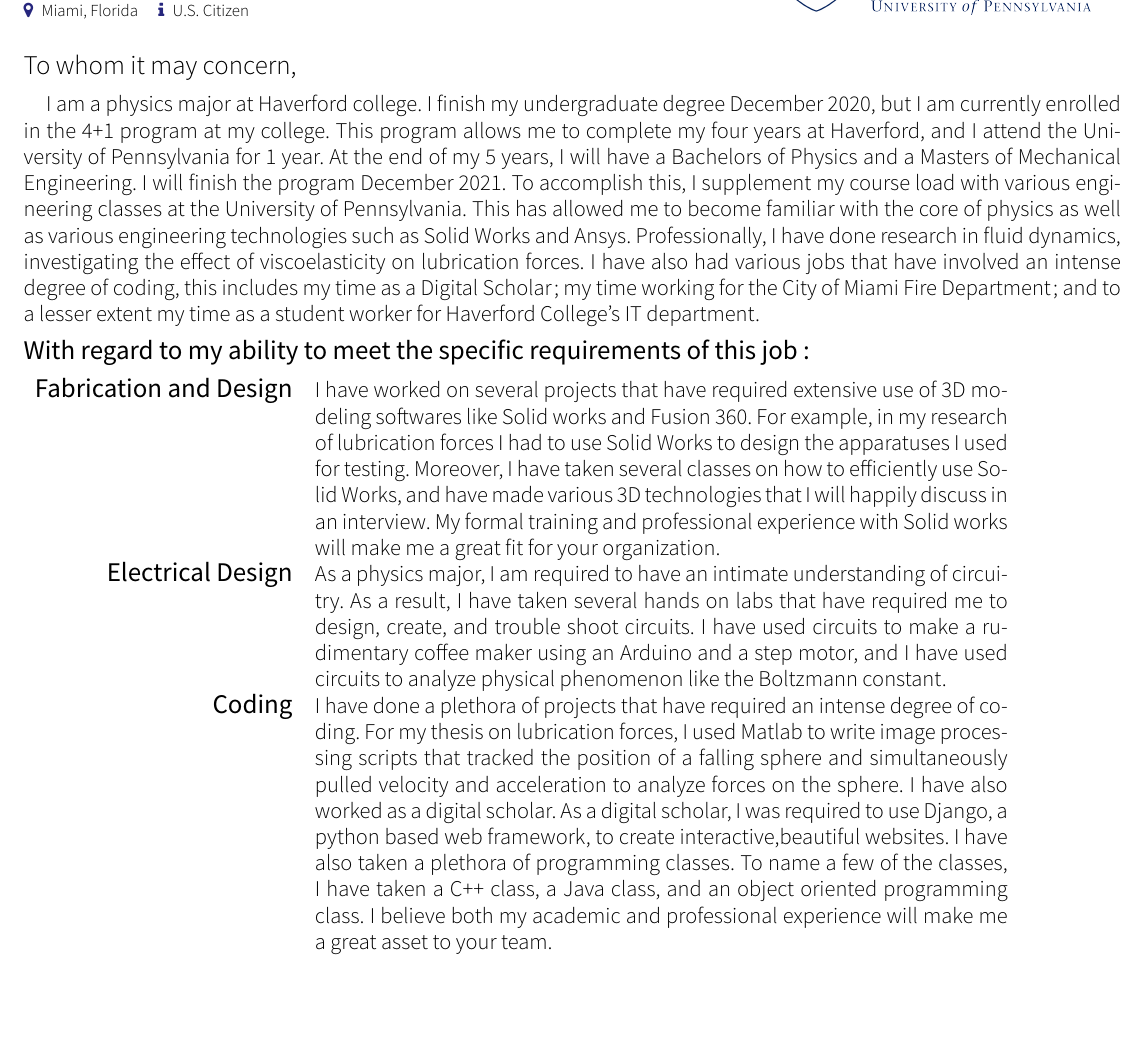
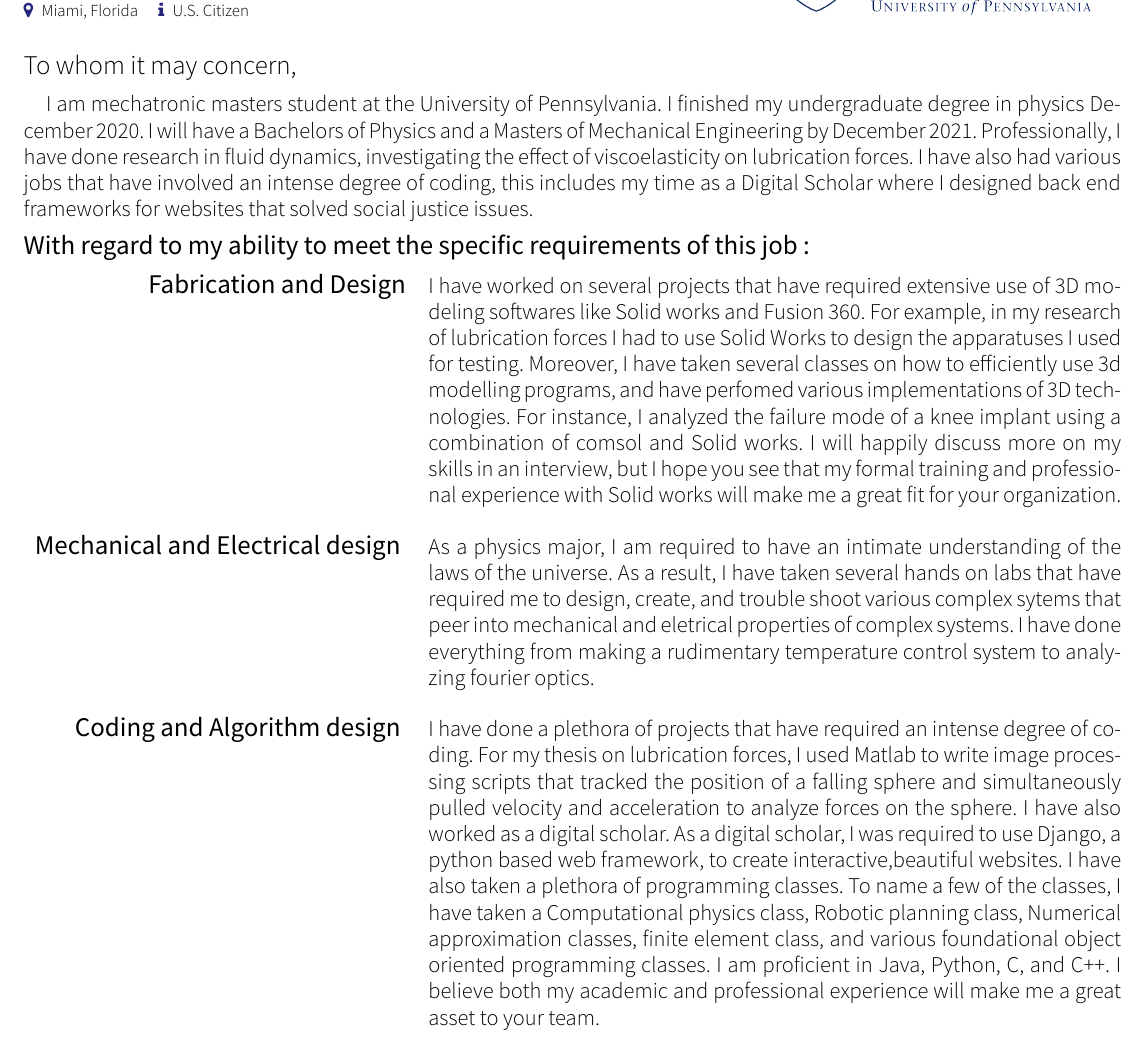
Before and after one commit to sfedrick/Resume, a LaTeX document (Coverletter.tex, which reads section_coverletter.tex): part of the page, cut so that both start at the same text, the shorter picture padded with empty space. Compiled offline with XeLaTeX; a missing font is replaced by an installed copy or a similar font; a LaTeX package or settings file that is missing is left out.

Commit message:
cover letter update

```diff
--- a/section_coverletter.tex
+++ b/section_coverletter.tex
@@ -4,7 +4,7 @@ To whom it may concern,
 
 \par{\large
 
-\quad I am a physics major at Haverford college. I finish my undergraduate degree December 2020, but I am currently enrolled in the 4+1 program at my college. This program allows me to complete my four years at Haverford, and I attend the University of Pennsylvania for 1 year. At the end of my 5 years, I will have a Bachelors of Physics and a Masters of Mechanical Engineering. I will finish the program December 2021. To accomplish this, I supplement my course load with various engineering classes at the University of Pennsylvania. This has allowed me to become familiar with the core of physics as well as various engineering technologies such as Solid Works and Ansys. Professionally, I have done research in fluid dynamics, investigating the effect of viscoelasticity on lubrication forces. I have also had various jobs that have involved an intense degree of coding, this includes my time as a Digital Scholar; my time working for the City of Miami Fire Department; and to a lesser extent my time as a student worker for Haverford College's IT department.
+\quad I am mechatronic masters student at the University of Pennsylvania. I finished my undergraduate degree in physics December 2020. I will have a Bachelors of Physics and a Masters of Mechanical Engineering by December 2021.  Professionally, I have done research in fluid dynamics, investigating the effect of viscoelasticity on lubrication forces. I have also had various jobs that have involved an intense degree of coding, this includes my time as a Digital Scholar where I designed back end frameworks for websites that solved social justice issues.
 
 }
 
@@ -15,10 +15,14 @@ With regard to my ability to meet the specific requirements of this job:
 \begin{keywords}
 
 		\keywordsentry{\Large Fabrication and Design}{ \large I have worked on several projects that have required extensive use of 3D modeling softwares like Solid works and Fusion 360. For example, in my research of lubrication forces I had to use
-Solid Works to design the apparatuses I used for testing. Moreover, I have taken several classes on how to efficiently use Solid Works, and have made various 3D technologies that I will happily discuss in an interview. My formal training and professional experience with Solid works will make me a great fit for your organization.
+Solid Works to design the apparatuses I used for testing. Moreover, I have taken several classes on how to efficiently use 3d modelling programs, and have perfomed various implementations of 3D technologies. For instance, I analyzed the failure mode of a knee implant using a combination of comsol and Solid works. I will happily discuss more on my skills  in an interview, but I hope you see that my formal training and professional experience with Solid works will make me a great fit for your organization.
+\\
 }
-		\keywordsentry{\Large Electrical Design}{ \large As a physics major, I am required to have an intimate understanding of circuitry. As a result, I have taken several hands on labs that have required me to design, create, and trouble shoot circuits. I have used circuits to make a rudimentary coffee maker using an Arduino and a step motor, and I have used circuits to analyze physical phenomenon like the Boltzmann constant. }
-		\keywordsentry{\Large Coding}{\large I have done a plethora of projects that have required an intense degree of coding. For my thesis on lubrication forces, I used Matlab to write image processing scripts that tracked the position of a falling sphere and simultaneously pulled velocity and acceleration to analyze forces on the sphere. I have also worked as a digital scholar. As a digital scholar, I was required to use Django, a python based web framework, to create interactive,beautiful websites. I have also taken a plethora of programming classes. To name a few of the classes, I have taken a C++ class, a Java class, and an object oriented programming class. I believe both my academic and professional experience will make me a great asset to your team. }
+		\keywordsentry{\Large Mechanical and Electrical design }{ \large As a physics major, I am required to have an intimate understanding of the laws of the universe. As a result, I have taken several hands on labs that have required me to design, create, and trouble shoot various complex sytems that peer into mechanical and eletrical properties of complex systems. I have done everything from making a rudimentary temperature control system to analyzing fourier optics.
+		\\}
+
+		\keywordsentry{\Large Coding and  Algorithm design }{\large  I have done a plethora of projects that have required an intense degree of coding. For my thesis on lubrication forces, I used Matlab to write image processing scripts that tracked the position of a falling sphere and simultaneously pulled velocity and acceleration to analyze forces on the sphere. I have also worked as a digital scholar. As a digital scholar, I was required to use Django, a python based web framework, to create interactive,beautiful websites. I have also taken a plethora of programming classes. To name a few of the classes, I have taken a Computational physics class, Robotic planning class, Numerical approximation classes, finite element class, and various foundational  object oriented programming classes. I am proficient in Java, Python, C, and C++. I believe both my academic and professional experience will make me a great asset to your team.
+		\\}
 
 \end{keywords}
 \Large
```
Also changed, not shown: Coverletter.pdf, 3 other files.
